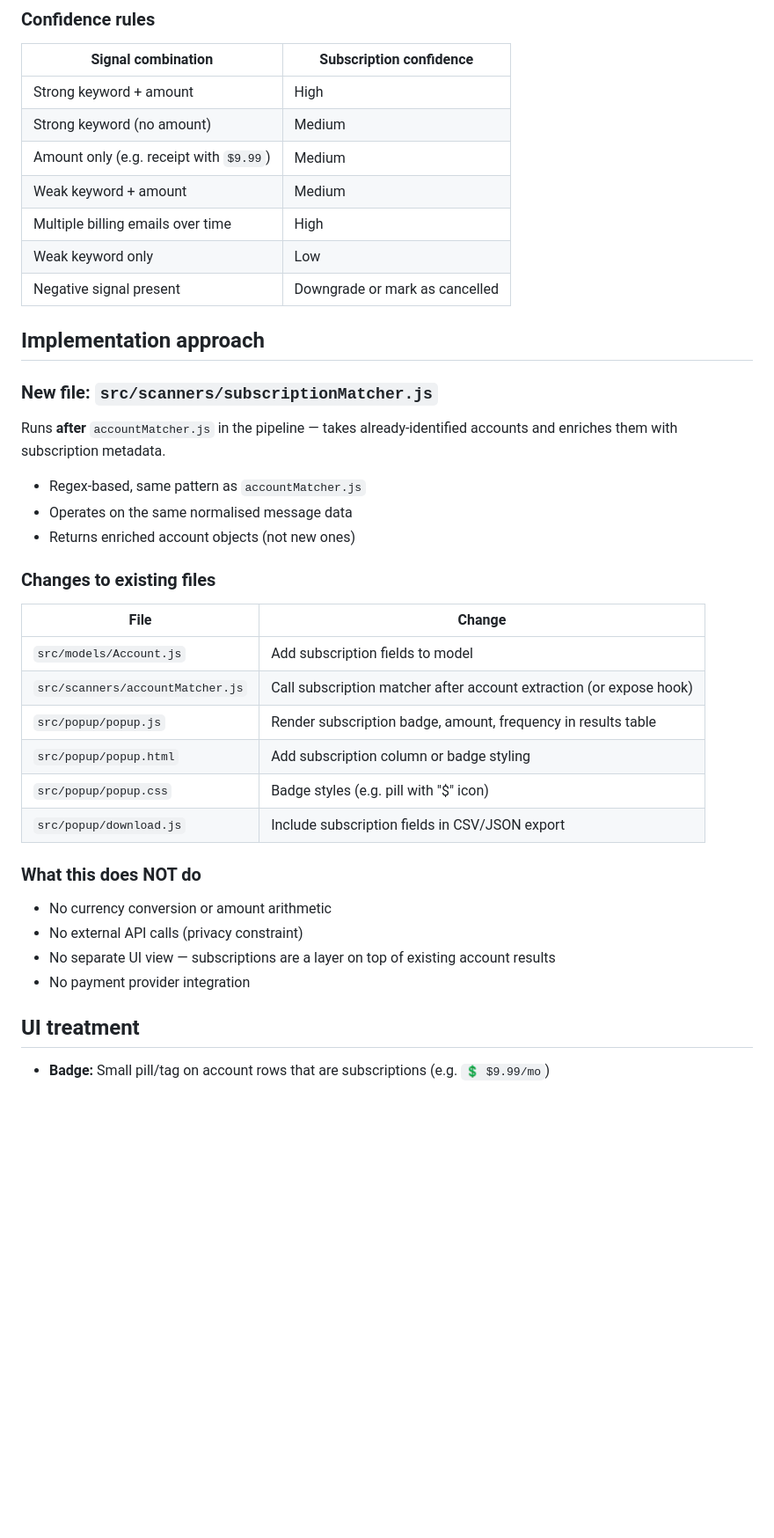
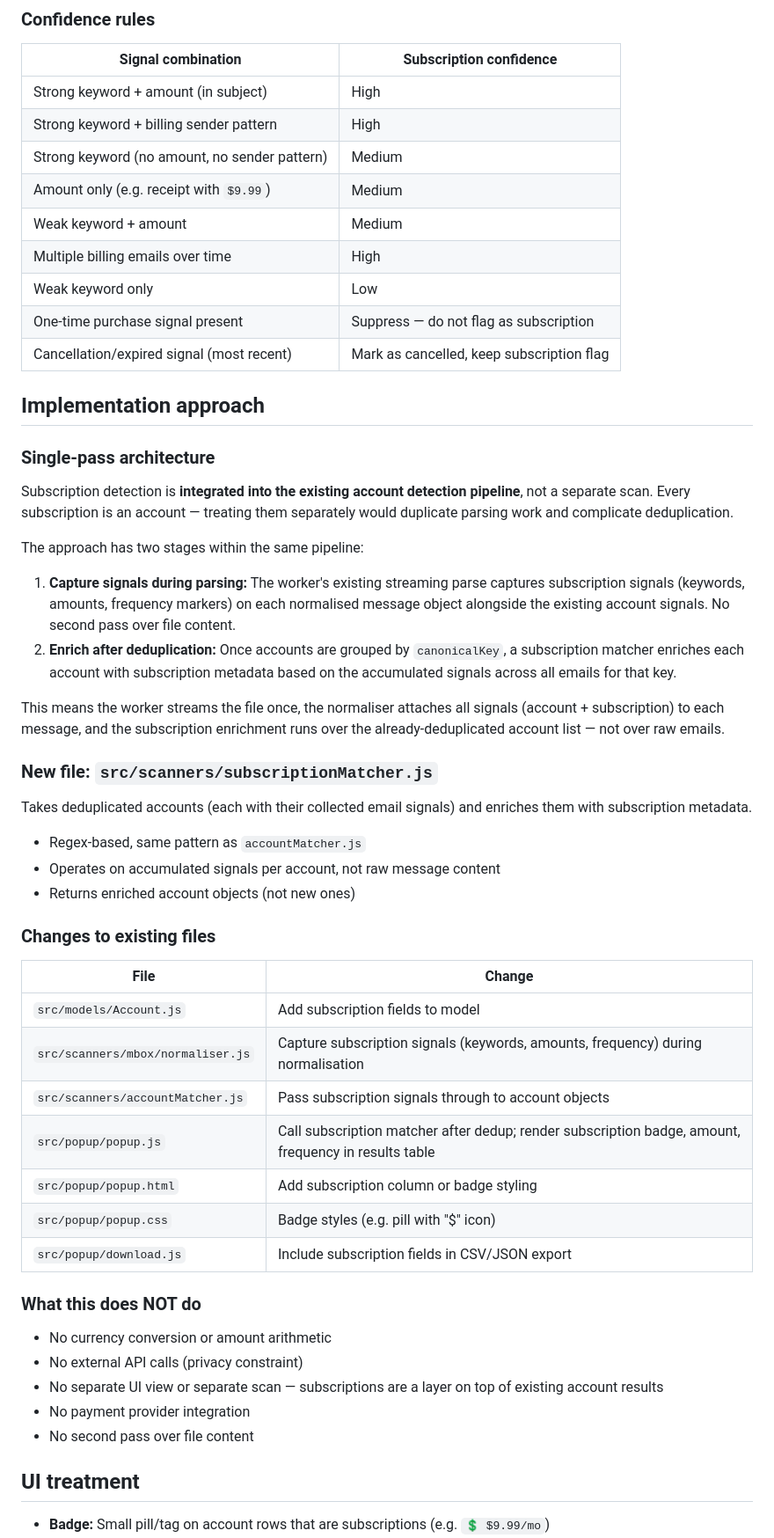
Before and after one commit to lorcanj/find-my-accounts, a Markdown page: todo/SUBSCRIPTION_DETECTION.md, the part around the change printed below. Shown: that part at 88% size. GitHub-like rendering; blank space fills up the shorter version.

Commit message:
add subscription docs

```diff
--- a/todo/SUBSCRIPTION_DETECTION.md
+++ b/todo/SUBSCRIPTION_DETECTION.md
@@ -73,22 +103,35 @@ If multiple billing/receipt emails from the same `canonicalKey` appear over time
 
 | Signal combination | Subscription confidence |
 |---|---|
-| Strong keyword + amount | High |
-| Strong keyword (no amount) | Medium |
+| Strong keyword + amount (in subject) | High |
+| Strong keyword + billing sender pattern | High |
+| Strong keyword (no amount, no sender pattern) | Medium |
 | Amount only (e.g. receipt with `$9.99`) | Medium |
 | Weak keyword + amount | Medium |
 | Multiple billing emails over time | High |
 | Weak keyword only | Low |
-| Negative signal present | Downgrade or mark as cancelled |
+| One-time purchase signal present | Suppress — do not flag as subscription |
+| Cancellation/expired signal (most recent) | Mark as cancelled, keep subscription flag |
 
 ## Implementation approach
 
+### Single-pass architecture
+
+Subscription detection is **integrated into the existing account detection pipeline**, not a separate scan. Every subscription is an account — treating them separately would duplicate parsing work and complicate deduplication.
+
+The approach has two stages within the same pipeline:
+
+1. **Capture signals during parsing:** The worker's existing streaming parse captures subscription signals (keywords, amounts, frequency markers) on each normalised message object alongside the existing account signals. No second pass over file content.
+2. **Enrich after deduplication:** Once accounts are grouped by `canonicalKey`, a subscription matcher enriches each account with subscription metadata based on the accumulated signals across all emails for that key.
+
+This means the worker streams the file once, the normaliser attaches all signals (account + subscription) to each message, and the subscription enrichment runs over the already-deduplicated account list — not over raw emails.
+
 ### New file: `src/scanners/subscriptionMatcher.js`
 
-Runs **after** `accountMatcher.js` in the pipeline — takes already-identified accounts and enriches them with subscription metadata.
+Takes deduplicated accounts (each with their collected email signals) and enriches them with subscription metadata.
 
 - Regex-based, same pattern as `accountMatcher.js`
-- Operates on the same normalised message data
+- Operates on accumulated signals per account, not raw message content
 - Returns enriched account objects (not new ones)
 
 ### Changes to existing files
@@ -96,8 +139,9 @@ Runs **after** `accountMatcher.js` in the pipeline — takes already-identified
 | File | Change |
 |---|---|
 | `src/models/Account.js` | Add subscription fields to model |
-| `src/scanners/accountMatcher.js` | Call subscription matcher after account extraction (or expose hook) |
-| `src/popup/popup.js` | Render subscription badge, amount, frequency in results table |
+| `src/scanners/mbox/normaliser.js` | Capture subscription signals (keywords, amounts, frequency) during normalisation |
+| `src/scanners/accountMatcher.js` | Pass subscription signals through to account objects |
+| `src/popup/popup.js` | Call subscription matcher after dedup; render subscription badge, amount, frequency in results table |
 | `src/popup/popup.html` | Add subscription column or badge styling |
 | `src/popup/popup.css` | Badge styles (e.g. pill with "$" icon) |
 | `src/popup/download.js` | Include subscription fields in CSV/JSON export |
@@ -106,8 +150,9 @@ Runs **after** `accountMatcher.js` in the pipeline — takes already-identified
 
 - No currency conversion or amount arithmetic
 - No external API calls (privacy constraint)
-- No separate UI view — subscriptions are a layer on top of existing account results
+- No separate UI view or separate scan — subscriptions are a layer on top of existing account results
 - No payment provider integration
+- No second pass over file content
 
 ## UI treatment
 
```
Also changed, not shown: other parts of todo/SUBSCRIPTION_DETECTION.md (+45 -8 lines), todo/SUBSCRIPTION_DETECTION_V1_PRS.md (added, +382 -0 lines).
